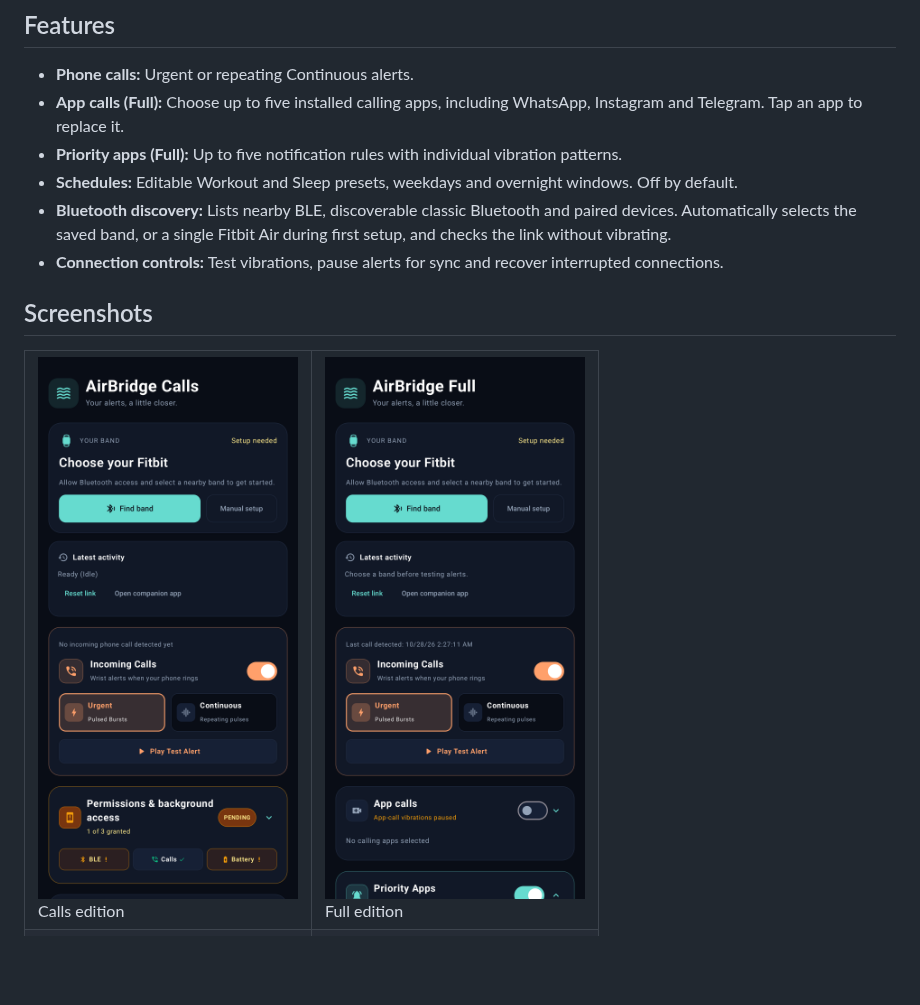
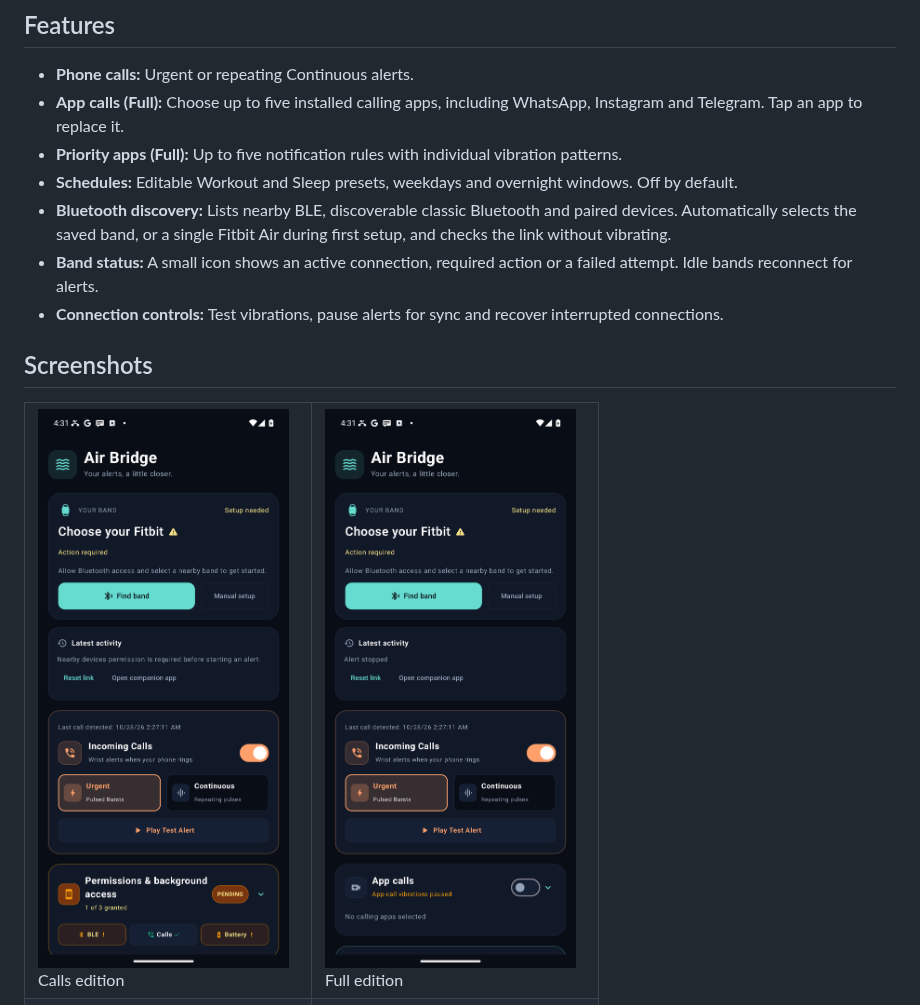
Before and after one commit to ashu-sa/AirBridge, a Markdown page: README.md, the part around one of its changes. Rendered like a GitHub page; pictures changed too: screenshots/calls_edition.png, screenshots/dashboard_main.png; blank space fills up the shorter version.

Commit message:
Use Air Bridge app name and show band connection status

```diff
--- a/README.md
+++ b/README.md
@@ -31,6 +31,7 @@ Prefer **Calls** if you only need SIM calls and do not want notification access.
 - **Priority apps (Full):** Up to five notification rules with individual vibration patterns.
 - **Schedules:** Editable Workout and Sleep presets, weekdays and overnight windows. Off by default.
 - **Bluetooth discovery:** Lists nearby BLE, discoverable classic Bluetooth and paired devices. Automatically selects the saved band, or a single Fitbit Air during first setup, and checks the link without vibrating.
+- **Band status:** A small icon shows an active connection, required action or a failed attempt. Idle bands reconnect for alerts.
 - **Connection controls:** Test vibrations, pause alerts for sync and recover interrupted connections.
 
 ## Screenshots
```
Also changed, not shown: other parts of README.md (+3 -3 lines), docs/install.md (+7 -7 lines), docs/validation-1.3.2.md (added, +18 -0 lines), 8 other files.
